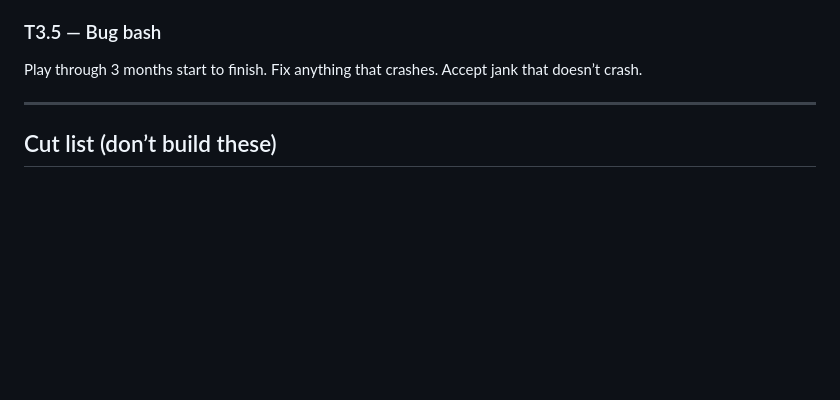
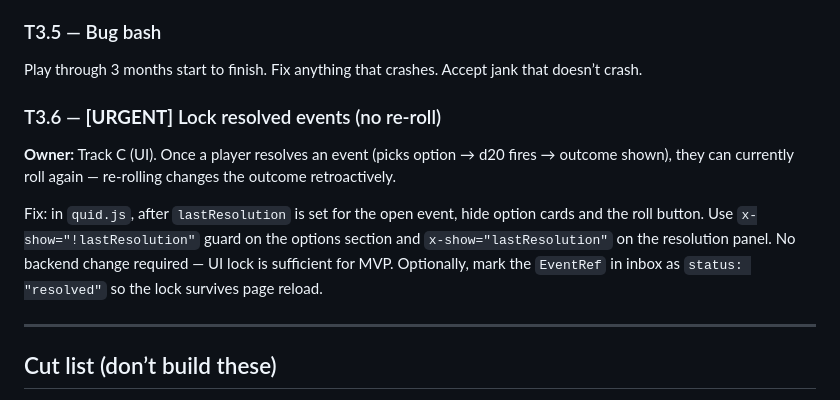
Before and after one commit to Pobulus/quid, a Markdown page: agent/TASKS.md, the part around the change. Rendered like a GitHub page; blank space fills up the shorter version.

Commit message:
Urgent fix

```diff
--- a/agent/TASKS.md
+++ b/agent/TASKS.md
@@ -385,6 +385,12 @@ DaisyUI custom theme: base `#0a0a14`, primary `#00ffc3`, secondary `#ff0080`, ac
 
 Play through 3 months start to finish. Fix anything that crashes. Accept jank that doesn’t crash.
 
+### T3.6 — **[URGENT]** Lock resolved events (no re-roll)
+
+**Owner:** Track C (UI). Once a player resolves an event (picks option → d20 fires → outcome shown), they can currently roll again — re-rolling changes the outcome retroactively.
+
+Fix: in `quid.js`, after `lastResolution` is set for the open event, hide option cards and the roll button. Use `x-show="!lastResolution"` guard on the options section and `x-show="lastResolution"` on the resolution panel. No backend change required — UI lock is sufficient for MVP. Optionally, mark the `EventRef` in inbox as `status: "resolved"` so the lock survives page reload.
+
 -----
 
 ## Cut list (don’t build these)
```
